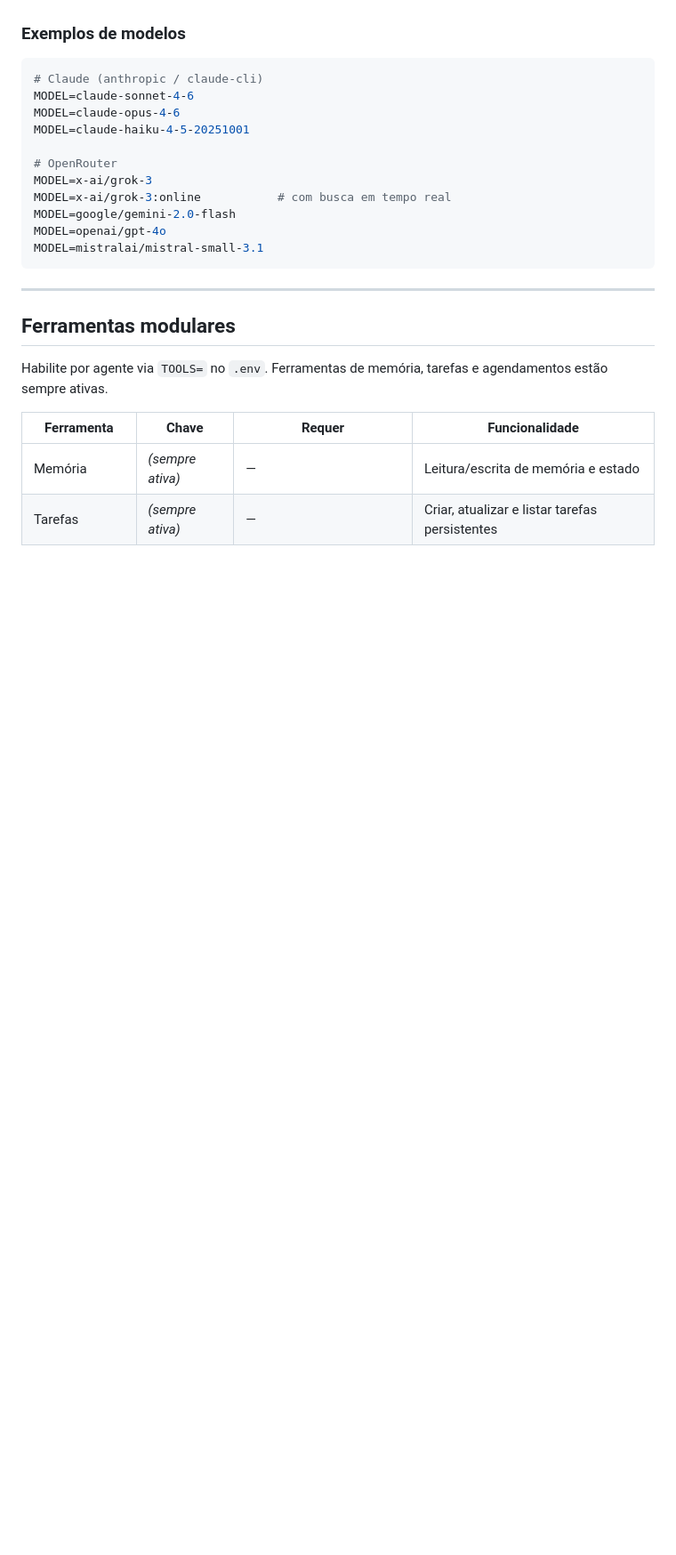
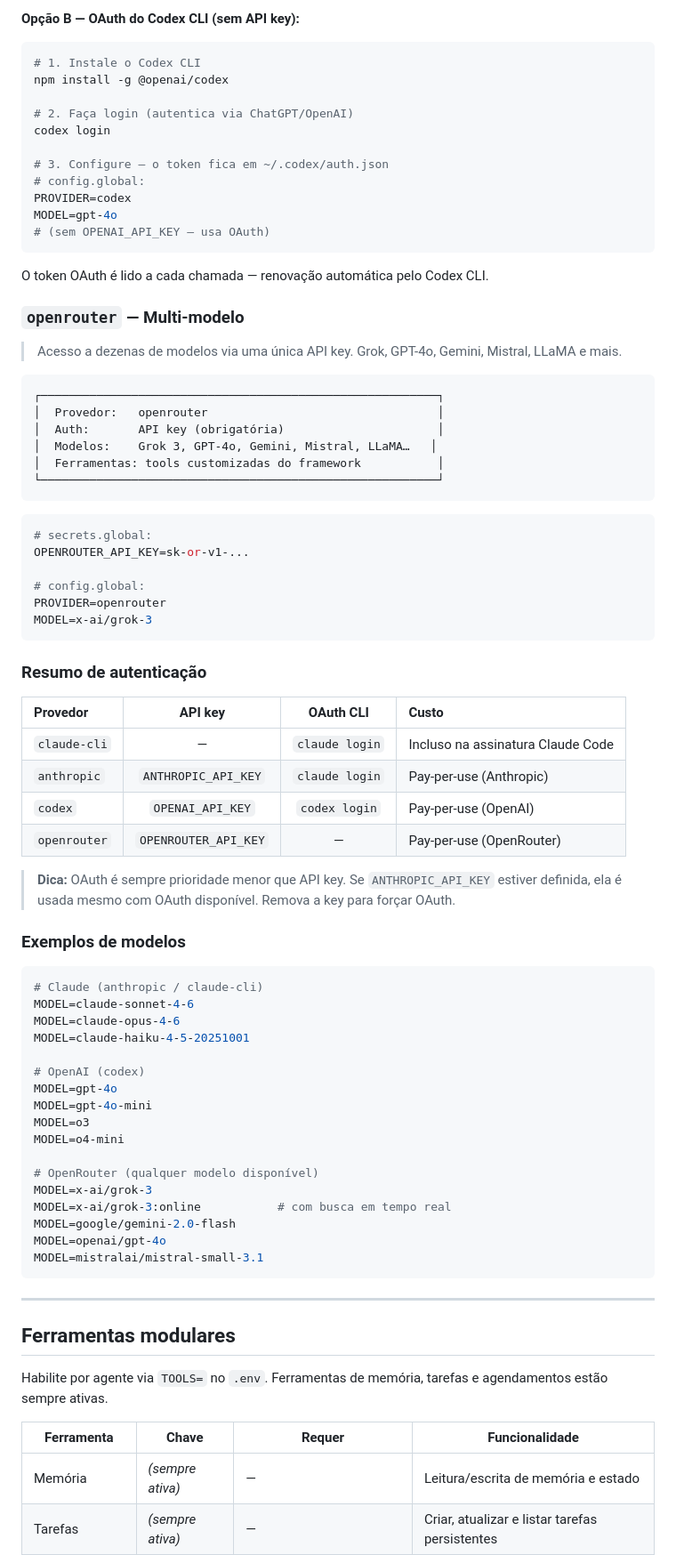
Before and after one commit to alozs/smb-claw, a Markdown page: README.md, the part around one of its changes. Shown at 89% size. Drawn GitHub-style; blank space fills up the shorter version.

````diff
--- a/README.md
+++ b/README.md
@@ -183,3 +263,52 @@ O `claude-cli` é o provedor recomendado — usa a assinatura do Claude Code, se
+**Opção B — OAuth do Codex CLI (sem API key):**
+```bash
+# 1. Instale o Codex CLI
+npm install -g @openai/codex
+
+# 2. Faça login (autentica via ChatGPT/OpenAI)
+codex login
+
+# 3. Configure — o token fica em ~/.codex/auth.json
+# config.global:
+PROVIDER=codex
+MODEL=gpt-4o
+# (sem OPENAI_API_KEY — usa OAuth)
+```
+
+O token OAuth é lido a cada chamada — renovação automática pelo Codex CLI.
+
+### `openrouter` — Multi-modelo
+
+> Acesso a dezenas de modelos via uma única API key. Grok, GPT-4o, Gemini, Mistral, LLaMA e mais.
+
+```
+┌─────────────────────────────────────────────────────────┐
+│  Provedor:   openrouter                                 │
+│  Auth:       API key (obrigatória)                      │
+│  Modelos:    Grok 3, GPT-4o, Gemini, Mistral, LLaMA…   │
+│  Ferramentas: tools customizadas do framework           │
+└─────────────────────────────────────────────────────────┘
+```
+
+```bash
+# secrets.global:
+OPENROUTER_API_KEY=sk-or-v1-...
+
+# config.global:
+PROVIDER=openrouter
+MODEL=x-ai/grok-3
+```
+
+### Resumo de autenticação
+
+| Provedor | API key | OAuth CLI | Custo |
+|:---|:---:|:---:|:---|
+| `claude-cli` | — | `claude login` | Incluso na assinatura Claude Code |
+| `anthropic` | `ANTHROPIC_API_KEY` | `claude login` | Pay-per-use (Anthropic) |
+| `codex` | `OPENAI_API_KEY` | `codex login` | Pay-per-use (OpenAI) |
+| `openrouter` | `OPENROUTER_API_KEY` | — | Pay-per-use (OpenRouter) |
+
+> **Dica:** OAuth é sempre prioridade menor que API key. Se `ANTHROPIC_API_KEY` estiver definida, ela é usada mesmo com OAuth disponível. Remova a key para forçar OAuth.
 
 ### Exemplos de modelos
 
@@ -189,7 +318,13 @@ MODEL=claude-sonnet-4-6
 MODEL=claude-opus-4-6
 MODEL=claude-haiku-4-5-20251001
 
-# OpenRouter
+# OpenAI (codex)
+MODEL=gpt-4o
+MODEL=gpt-4o-mini
+MODEL=o3
+MODEL=o4-mini
+
+# OpenRouter (qualquer modelo disponível)
 MODEL=x-ai/grok-3
 MODEL=x-ai/grok-3:online           # com busca em tempo real
 MODEL=google/gemini-2.0-flash
````
Also changed, not shown: other parts of README.md (+87 -7 lines).
